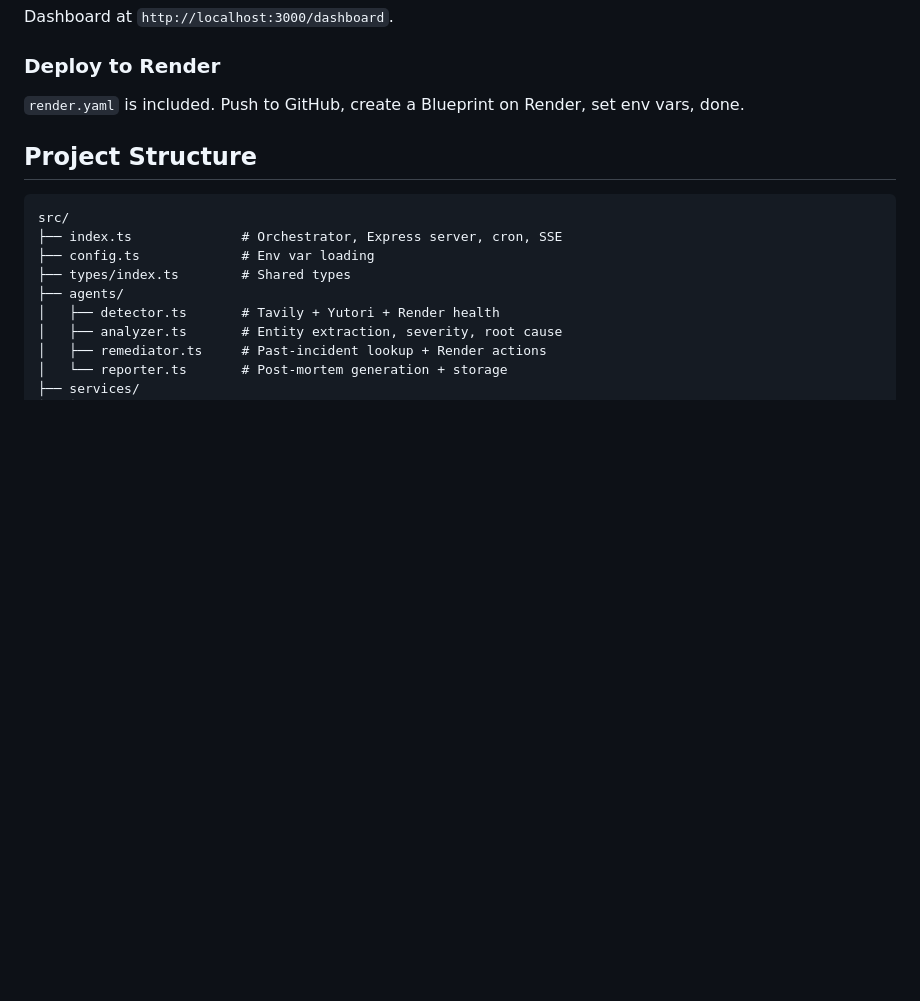
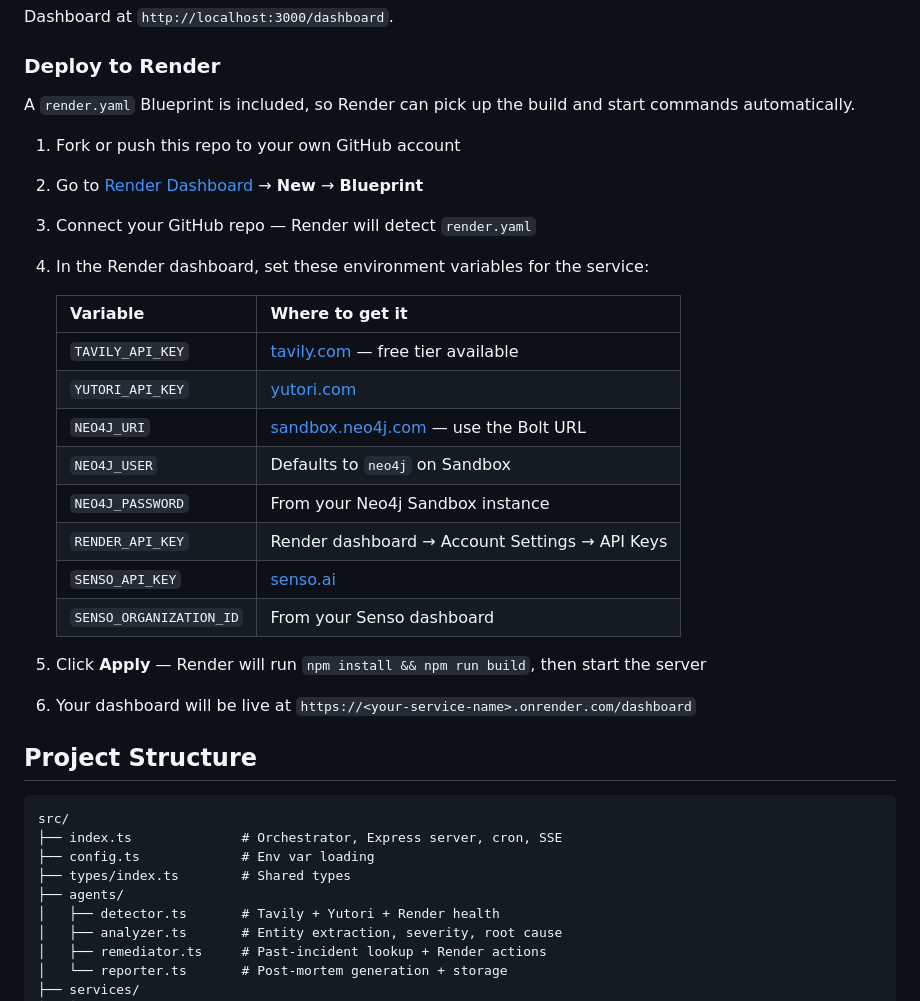
Before and after one commit to arhrid/ghost_operator, a Markdown page: README.md, the part around the change. Drawn GitHub-style; blank space fills up the shorter version.

Commit message:
Flesh out Render deploy instructions

```diff
--- a/README.md
+++ b/README.md
@@ -144,7 +144,26 @@ Dashboard at `http://localhost:3000/dashboard`.
 
 ### Deploy to Render
 
-`render.yaml` is included. Push to GitHub, create a Blueprint on Render, set env vars, done.
+A `render.yaml` Blueprint is included, so Render can pick up the build and start commands automatically.
+
+1. Fork or push this repo to your own GitHub account
+2. Go to [Render Dashboard](https://dashboard.render.com) → **New** → **Blueprint**
+3. Connect your GitHub repo — Render will detect `render.yaml`
+4. In the Render dashboard, set these environment variables for the service:
+
+   | Variable | Where to get it |
+   |----------|-----------------|
+   | `TAVILY_API_KEY` | [tavily.com](https://tavily.com) — free tier available |
+   | `YUTORI_API_KEY` | [yutori.com](https://yutori.com) |
+   | `NEO4J_URI` | [sandbox.neo4j.com](https://sandbox.neo4j.com) — use the Bolt URL |
+   | `NEO4J_USER` | Defaults to `neo4j` on Sandbox |
+   | `NEO4J_PASSWORD` | From your Neo4j Sandbox instance |
+   | `RENDER_API_KEY` | Render dashboard → Account Settings → API Keys |
+   | `SENSO_API_KEY` | [senso.ai](https://senso.ai) |
+   | `SENSO_ORGANIZATION_ID` | From your Senso dashboard |
+
+5. Click **Apply** — Render will run `npm install && npm run build`, then start the server
+6. Your dashboard will be live at `https://<your-service-name>.onrender.com/dashboard`
 
 ## Project Structure
 
```
